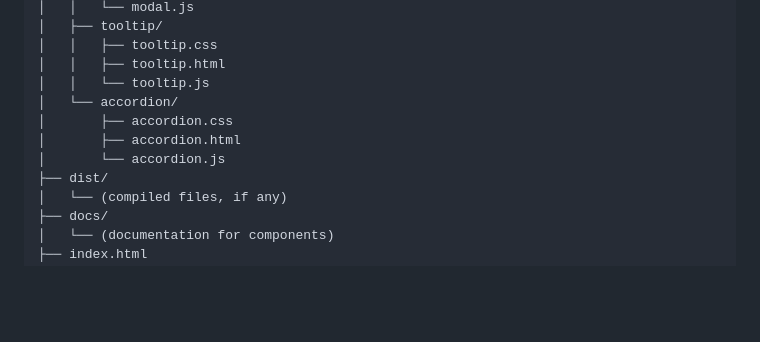
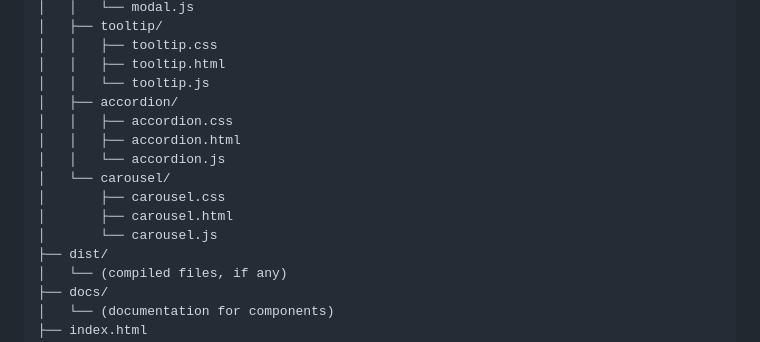
Before and after one commit to chrlzs/NUI-Native-UI, a Markdown page: README.md, the part around the change. Drawn GitHub-style; blank space fills up the shorter version.

```diff
--- a/README.md
+++ b/README.md
@@ -56,10 +56,14 @@ NativeUI/
 │   │   ├── tooltip.css
 │   │   ├── tooltip.html
 │   │   └── tooltip.js
-│   └── accordion/
-│       ├── accordion.css
-│       ├── accordion.html
-│       └── accordion.js
+│   ├── accordion/
+│   │   ├── accordion.css
+│   │   ├── accordion.html
+│   │   └── accordion.js
+│   └── carousel/
+│       ├── carousel.css
+│       ├── carousel.html
+│       └── carousel.js
 ├── dist/
 │   └── (compiled files, if any)
 ├── docs/
```
